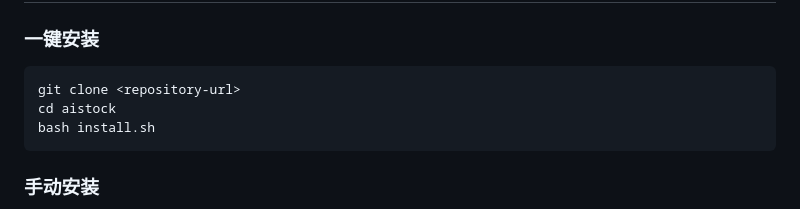
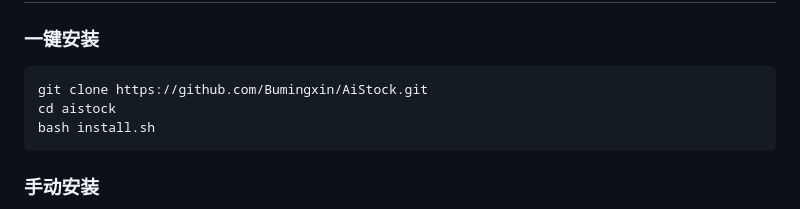
Before and after one commit to Bumingxin/AiStock, a Markdown page: README.md, the part around the change. Drawn GitHub-style.

Commit message:
Update installation command with correct repository URL

````diff
--- a/README.md
+++ b/README.md
@@ -29,7 +29,7 @@
 ### 一键安装
 
 ```bash
-git clone <repository-url>
+git clone https://github.com/Bumingxin/AiStock.git
 cd aistock
 bash install.sh
 ```
````
